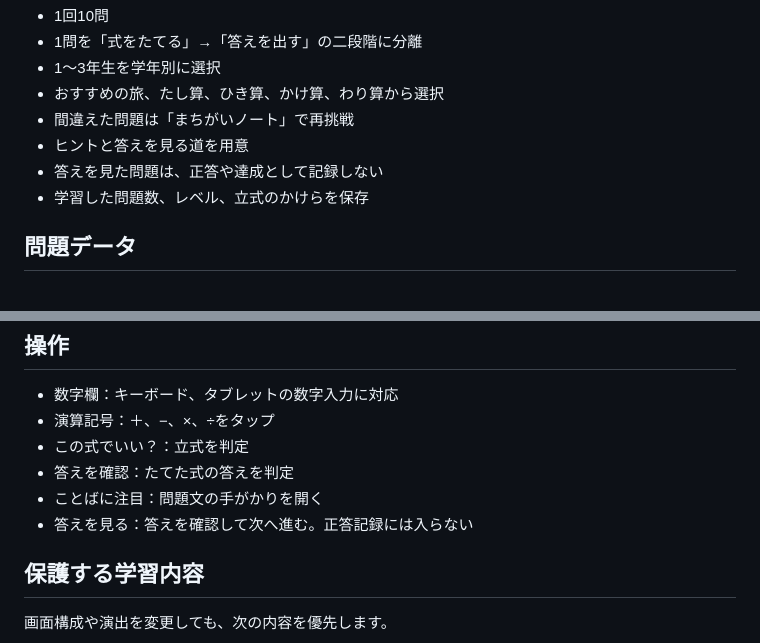
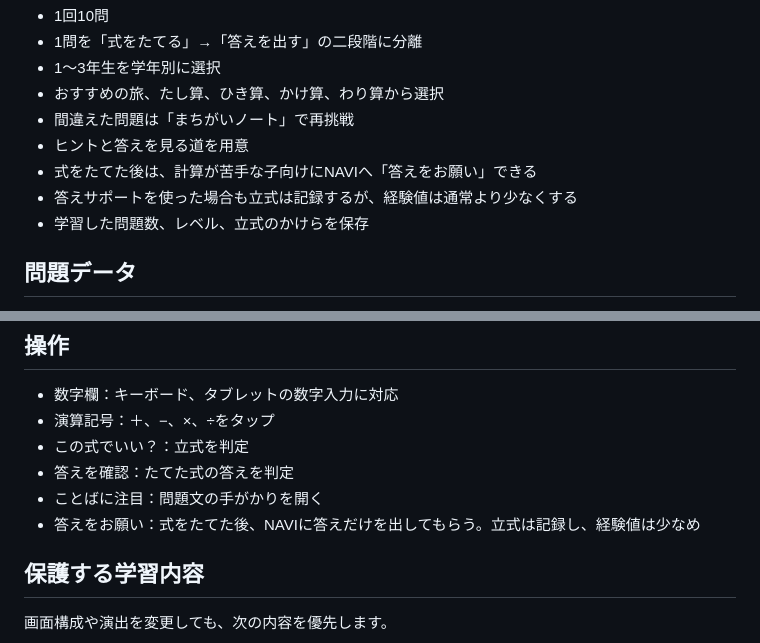
Before and after one commit to TT-sensei/bunsyo-dai, a Markdown page: README.md, 2 parts joined by grey strips. Drawn GitHub-style.

Commit message:
READMEに答えサポートの使い方を追記 (#6)
NAVIの答えサポートと経験値ルールをREADMEに記載。

```diff
--- a/README.md
+++ b/README.md
@@ -25,7 +25,8 @@
 - おすすめの旅、たし算、ひき算、かけ算、わり算から選択
 - 間違えた問題は「まちがいノート」で再挑戦
 - ヒントと答えを見る道を用意
-- 答えを見た問題は、正答や達成として記録しない
+- 式をたてた後は、計算が苦手な子向けにNAVIへ「答えをお願い」できる
+- 答えサポートを使った場合も立式は記録するが、経験値は通常より少なくする
 - 学習した問題数、レベル、立式のかけらを保存
 
 ## 問題データ
@@ -89,7 +90,7 @@ NAVIは、問題文や入力欄を置き換えない補助役です。キャラ
 - この式でいい？：立式を判定
 - 答えを確認：たてた式の答えを判定
 - ことばに注目：問題文の手がかりを開く
-- 答えを見る：答えを確認して次へ進む。正答記録には入らない
+- 答えをお願い：式をたてた後、NAVIに答えだけを出してもらう。立式は記録し、経験値は少なめ
 
 ## 保護する学習内容
 
```
